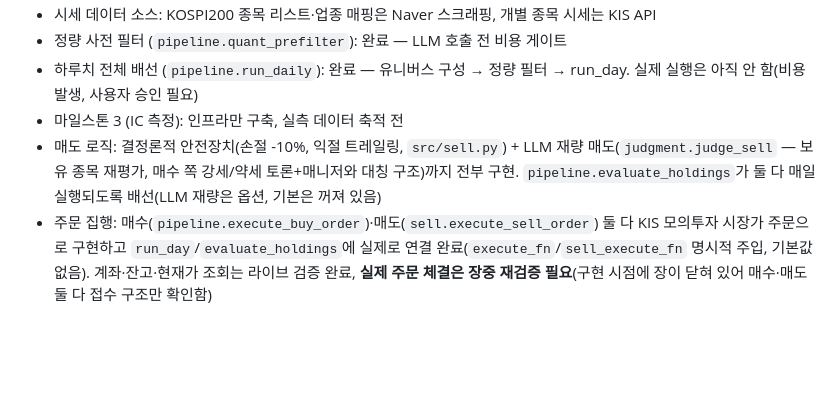
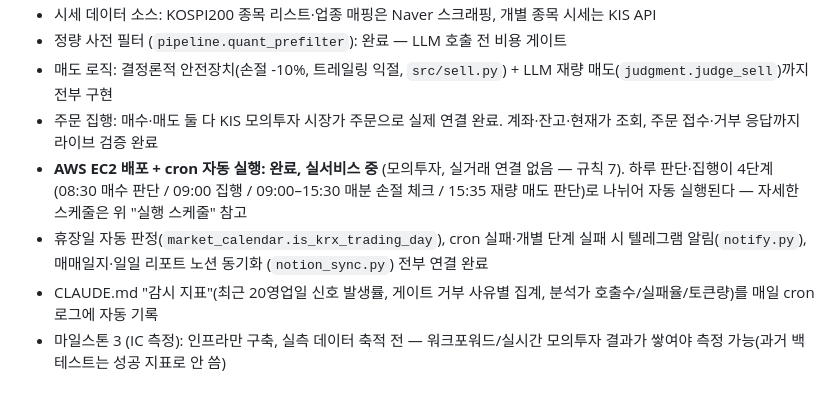
Before and after one commit to YJEFFf/Stock-Investment-Multi-Agent, a Markdown page: README.md, the part around one of its changes. Rendered like a GitHub page; blank space fills up the shorter version.

```diff
--- a/README.md
+++ b/README.md
@@ -87,14 +123,17 @@ SIMA_LIVE_TEST=1 .venv/bin/pytest tests/test_live_smoke.py -v -s  # 실제 API
 - 시세 데이터 소스: KOSPI200 종목 리스트·업종 매핑은 Naver 스크래핑, 개별 종목 시세는 KIS API
 - 정량 사전 필터 (`pipeline.quant_prefilter`): 완료 — LLM 호출 전 비용 게이트
-- 하루치 전체 배선 (`pipeline.run_daily`): 완료 — 유니버스 구성 → 정량 필터 → run_day.
-  실제 실행은 아직 안 함(비용 발생, 사용자 승인 필요)
-- 마일스톤 3 (IC 측정): 인프라만 구축, 실측 데이터 축적 전
-- 매도 로직: 결정론적 안전장치(손절 -10%, 익절 트레일링, `src/sell.py`) +
-  LLM 재량 매도(`judgment.judge_sell` — 보유 종목 재평가, 매수 쪽 강세/약세
-  토론+매니저와 대칭 구조)까지 전부 구현. `pipeline.evaluate_holdings`가
-  둘 다 매일 실행되도록 배선(LLM 재량은 옵션, 기본은 꺼져 있음)
-- 주문 집행: 매수(`pipeline.execute_buy_order`)·매도(`sell.execute_sell_order`)
-  둘 다 KIS 모의투자 시장가 주문으로 구현하고 `run_day`/`evaluate_holdings`에
-  실제로 연결 완료(`execute_fn`/`sell_execute_fn` 명시적 주입, 기본값 없음).
-  계좌·잔고·현재가 조회는 라이브 검증 완료, **실제 주문 체결은 장중 재검증
-  필요**(구현 시점에 장이 닫혀 있어 매수·매도 둘 다 접수 구조만 확인함)
+- 매도 로직: 결정론적 안전장치(손절 -10%, 트레일링 익절, `src/sell.py`) +
+  LLM 재량 매도(`judgment.judge_sell`)까지 전부 구현
+- 주문 집행: 매수·매도 둘 다 KIS 모의투자 시장가 주문으로 실제 연결 완료.
+  계좌·잔고·현재가 조회, 주문 접수·거부 응답까지 라이브 검증 완료
+- **AWS EC2 배포 + cron 자동 실행: 완료, 실서비스 중** (모의투자, 실거래
+  연결 없음 — 규칙 7). 하루 판단·집행이 4단계(08:30 매수 판단 / 09:00 집행 /
+  09:00–15:30 매분 손절 체크 / 15:35 재량 매도 판단)로 나뉘어 자동 실행된다
+  — 자세한 스케줄은 위 "실행 스케줄" 참고
+- 휴장일 자동 판정(`market_calendar.is_krx_trading_day`), cron 실패·개별 단계
+  실패 시 텔레그램 알림(`notify.py`), 매매일지·일일 리포트 노션 동기화
+  (`notion_sync.py`) 전부 연결 완료
+- CLAUDE.md "감시 지표"(최근 20영업일 신호 발생률, 게이트 거부 사유별 집계,
+  분석가 호출수/실패율/토큰량)를 매일 cron 로그에 자동 기록
+- 마일스톤 3 (IC 측정): 인프라만 구축, 실측 데이터 축적 전 — 워크포워드/실시간
+  모의투자 결과가 쌓여야 측정 가능(과거 백테스트는 성공 지표로 안 씀)
```
Also changed, not shown: other parts of README.md (+47 -11 lines).
